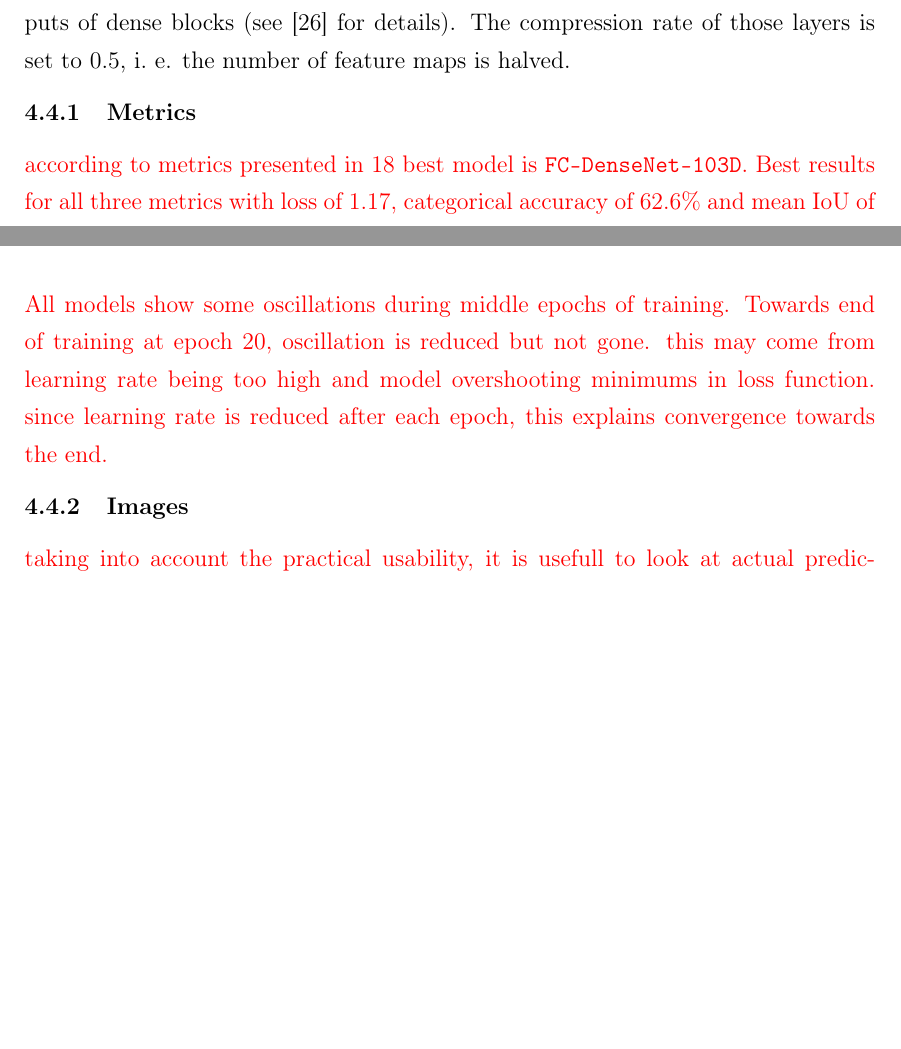
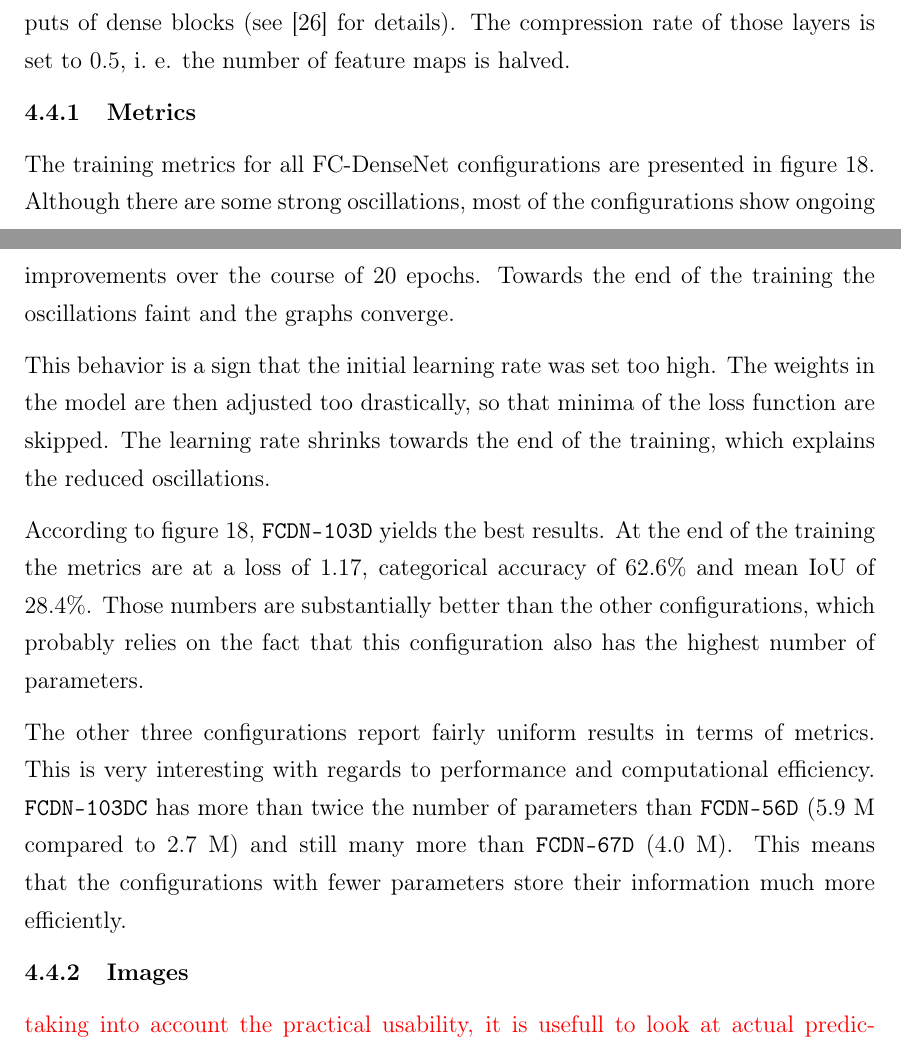
Before and after one commit to karstenkoehler/semantic-segmentation-master-thesis, a LaTeX thesis (latex/thesis.tex, which reads latex/content/area_segmentation.tex): two parts of pages 41 and 42 of 55, joined at a grey line, cut so that both start at the same text, the shorter picture padded with empty space. Compiled offline with pdfLaTeX.

Commit message:
latex: densenet metrics section

```diff
--- a/latex/content/area_segmentation.tex
+++ b/latex/content/area_segmentation.tex
@@ -131,11 +131,13 @@ Another naming convention is applied to distinguish the variations of the FC-Den
 % TODO: list configurations, give reasons for them
 
 \subsubsection{Metrics}
-\WIP{
-according to metrics presented in \ref{fig:densenet_train_metrics} best model is \texttt{FC-DenseNet-103D}. Best results for all three metrics with loss of $1.17$, categorical accuracy of $62.6\%$ and mean IoU of $28.4\%$. Other variants have fewer parameters, so less capacity to learn generalization.
+The training metrics for all FC-DenseNet configurations are presented in figure~\ref{fig:densenet_train_metrics}. Although there are some strong oscillations, most of the configurations show ongoing improvements over the course of 20 epochs. Towards the end of the training the oscillations faint and the graphs converge.
 
-All models show some oscillations during middle epochs of training. Towards end of training at epoch 20, oscillation is reduced but not gone. this may come from learning rate being too high and model overshooting minimums in loss function. since learning rate is reduced after each epoch, this explains convergence towards the end.
-}
+This behavior is a sign that the initial learning rate was set too high. The weights in the model are then adjusted too drastically, so that minima of the loss function are skipped. The learning rate shrinks towards the end of the training, which explains the reduced oscillations.
+
+According to figure~\ref{fig:densenet_train_metrics}, \texttt{FCDN-103D} yields the best results. At the end of the training the metrics are at a loss of $1.17$, categorical accuracy of $62.6\%$ and mean IoU of $28.4\%$. Those numbers are substantially better than the other configurations, which probably relies on the fact that this configuration also has the highest number of parameters.
+
+The other three configurations report fairly uniform results in terms of metrics. This is very interesting with regards to performance and computational efficiency. \texttt{FCDN-103DC} has more than twice the number of parameters than \texttt{FCDN-56D} ($5.9~\text{M}$ compared to $2.7~\text{M}$) and still many more than \texttt{FCDN-67D} ($4.0~\text{M}$). This means that the configurations with fewer parameters store their information much more efficiently.
 
 \subsubsection{Images}
 \WIP{
```
